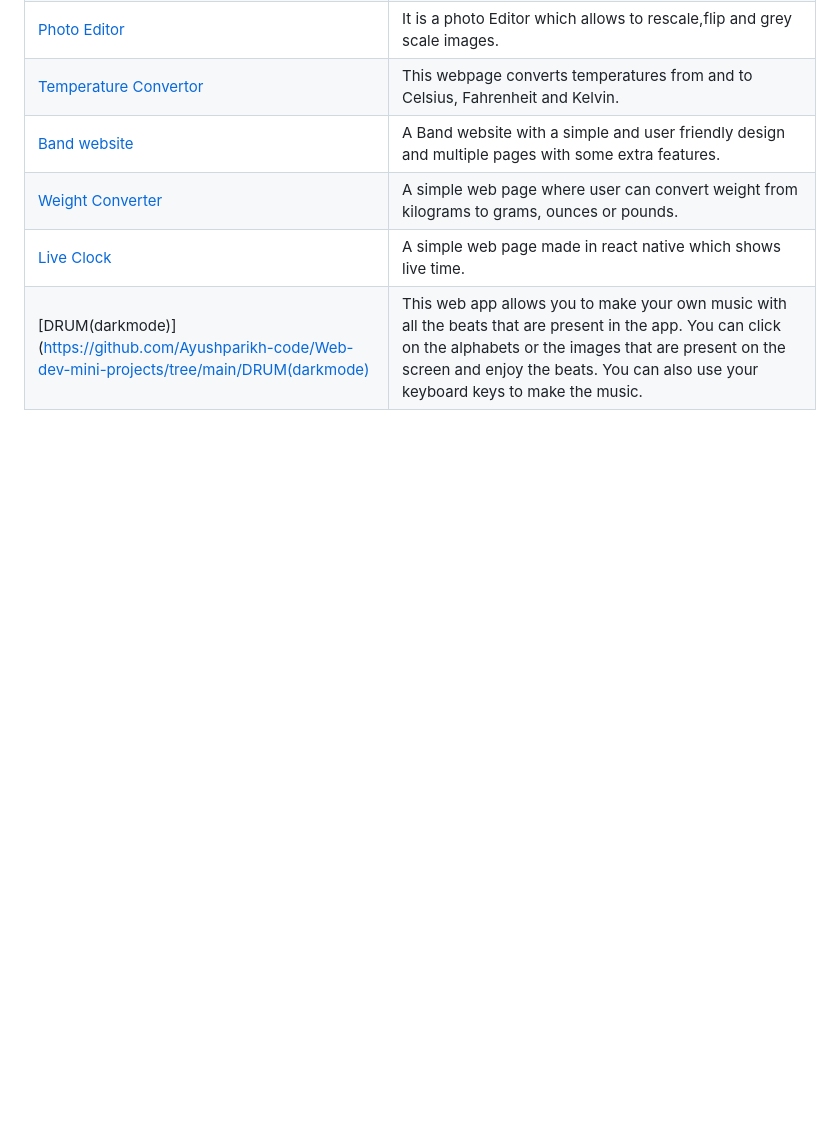
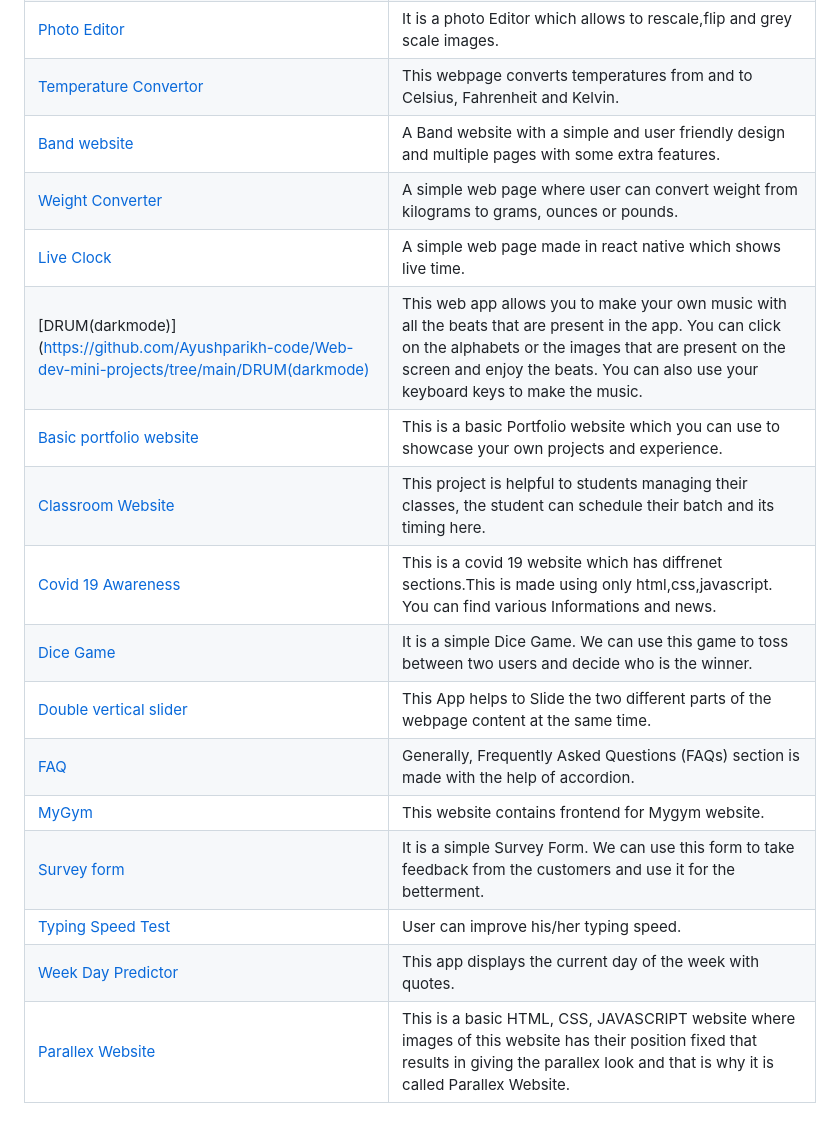
Before and after one commit to LovelySpace/web-dev-mini-projects, a Markdown page: Index.md, the part around the change. Rendered like a GitHub page; blank space fills up the shorter version.

```diff
--- a/Index.md
+++ b/Index.md
@@ -93,3 +93,14 @@
 | [Weight Converter](https://github.com/Ayushparikh-code/Web-dev-mini-projects/tree/main/Weight%20Converter)                       | A simple web page where user can convert weight from kilograms to grams, ounces or pounds.
 | [Live Clock](https://github.com/Ayushparikh-code/Web-dev-mini-projects/tree/main/Live%20Clock)                                   | A simple web page made in react native which shows live time.
 | [DRUM(darkmode)](https://github.com/Ayushparikh-code/Web-dev-mini-projects/tree/main/DRUM(darkmode)              |This web app allows you to make your own music with all the beats that are present in the app. You can click on the alphabets or the images that are present on the screen and enjoy the beats. You can also use your keyboard keys to make the music.|
+| [Basic portfolio website](https://github.com/Ayushparikh-code/Web-dev-mini-projects/tree/main/Basic%20Portfolio%20Website)| This is a basic Portfolio website which you can use to showcase your own projects and experience.|
+| [Classroom Website](https://github.com/Ayushparikh-code/Web-dev-mini-projects/tree/main/CLASSROOM%20SCHEDULER%20WEBSITE)| This project is helpful to students managing their classes, the student can schedule their batch and its timing here.|
+| [Covid 19 Awareness](https://github.com/Ayushparikh-code/Web-dev-mini-projects/tree/main/Covid%2019%20Awarness%20Website)| This is a covid 19 website which has diffrenet sections.This is made using only html,css,javascript. You can find various Informations and news.|
+| [Dice Game](https://github.com/Ayushparikh-code/Web-dev-mini-projects/tree/main/DiceGame)| It is a simple Dice Game. We can use this game to toss between two users and decide who is the winner.|
+| [Double vertical slider](https://github.com/Ayushparikh-code/Web-dev-mini-projects/tree/main/Double%20Vertical%20Slider)| This App helps to Slide the two different parts of the webpage content at the same time.|
+| [FAQ](https://github.com/Ayushparikh-code/Web-dev-mini-projects/tree/main/FAQ%20Application)| Generally, Frequently Asked Questions (FAQs) section is made with the help of accordion.|
+| [MyGym](https://github.com/Ayushparikh-code/Web-dev-mini-projects/tree/main/MyGym%20Website)| This website contains frontend for Mygym website.|
+| [Survey form](https://github.com/Ayushparikh-code/Web-dev-mini-projects/tree/main/SURVEY%20FORM)| It is a simple Survey Form. We can use this form to take feedback from the customers and use it for the betterment.|
+| [Typing Speed Test](https://github.com/Ayushparikh-code/Web-dev-mini-projects/tree/main/Typing%20Speed%20Test%20Website)| User can improve his/her typing speed.|
+| [Week Day Predictor](https://github.com/Ayushparikh-code/Web-dev-mini-projects/tree/main/Week%20Day%20Predictor%20App)| This app displays the current day of the week with quotes.|
+| [Parallex Website](https://github.com/Ayushparikh-code/Web-dev-mini-projects/tree/main/parallex-website)| This is a basic HTML, CSS, JAVASCRIPT website where images of this website has their position fixed that results in giving the parallex look and that is why it is called Parallex Website.|
```
